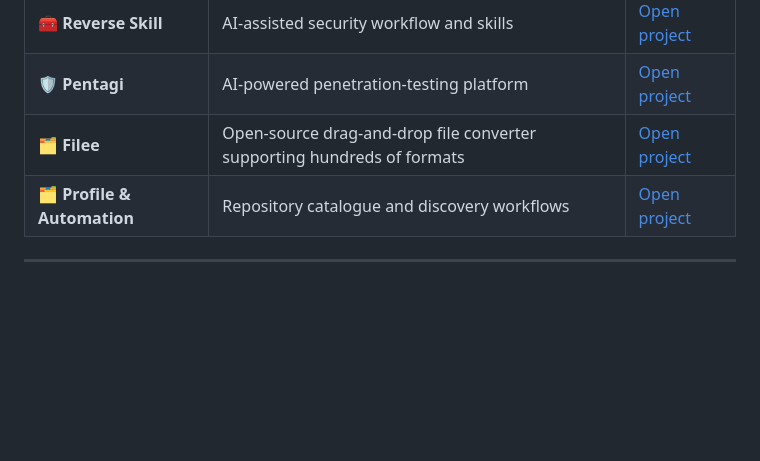
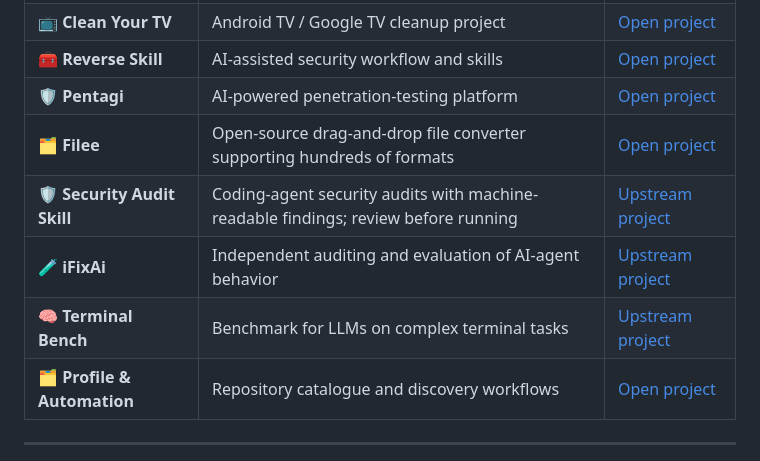
Before and after one commit to NayumAhmed/NayumAhmed, a Markdown page: README.md, the part around one of its changes. Rendered like a GitHub page; folded sections open; blank space fills up the shorter version.

```diff
--- a/README.md
+++ b/README.md
@@ -62,6 +65,9 @@ GitHub profile READMEs support Markdown, images, GIFs and SVGs, but do not run c
 | 🧰 **Reverse Skill** | AI-assisted security workflow and skills | [Open project](https://github.com/NayumAhmed/reverse-skill) |
 | 🛡️ **Pentagi** | AI-powered penetration-testing platform | [Open project](https://github.com/NayumAhmed/pentagi) |
 | 🗂️ **Filee** | Open-source drag-and-drop file converter supporting hundreds of formats | [Open project](https://github.com/NayumAhmed/Filee) |
+| 🛡️ **Security Audit Skill** | Coding-agent security audits with machine-readable findings; review before running | [Upstream project](https://github.com/cloudflare/security-audit-skill) |
+| 🧪 **iFixAi** | Independent auditing and evaluation of AI-agent behavior | [Upstream project](https://github.com/ifixai-ai/iFixAi) |
+| 🧠 **Terminal Bench** | Benchmark for LLMs on complex terminal tasks | [Upstream project](https://github.com/harbor-framework/terminal-bench-1) |
 | 🗂️ **Profile & Automation** | Repository catalogue and discovery workflows | [Open project](https://github.com/NayumAhmed/NayumAhmed) |
 
 </details>
```
Also changed, not shown: other parts of README.md (+3 -0 lines).
